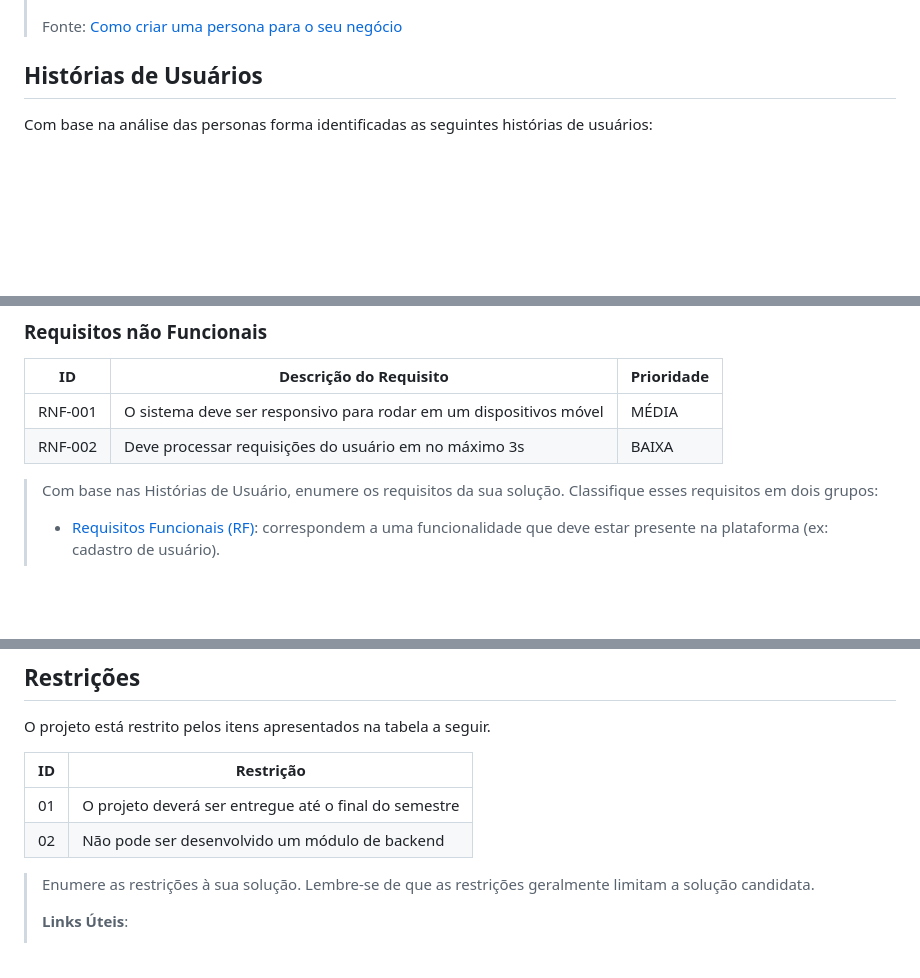
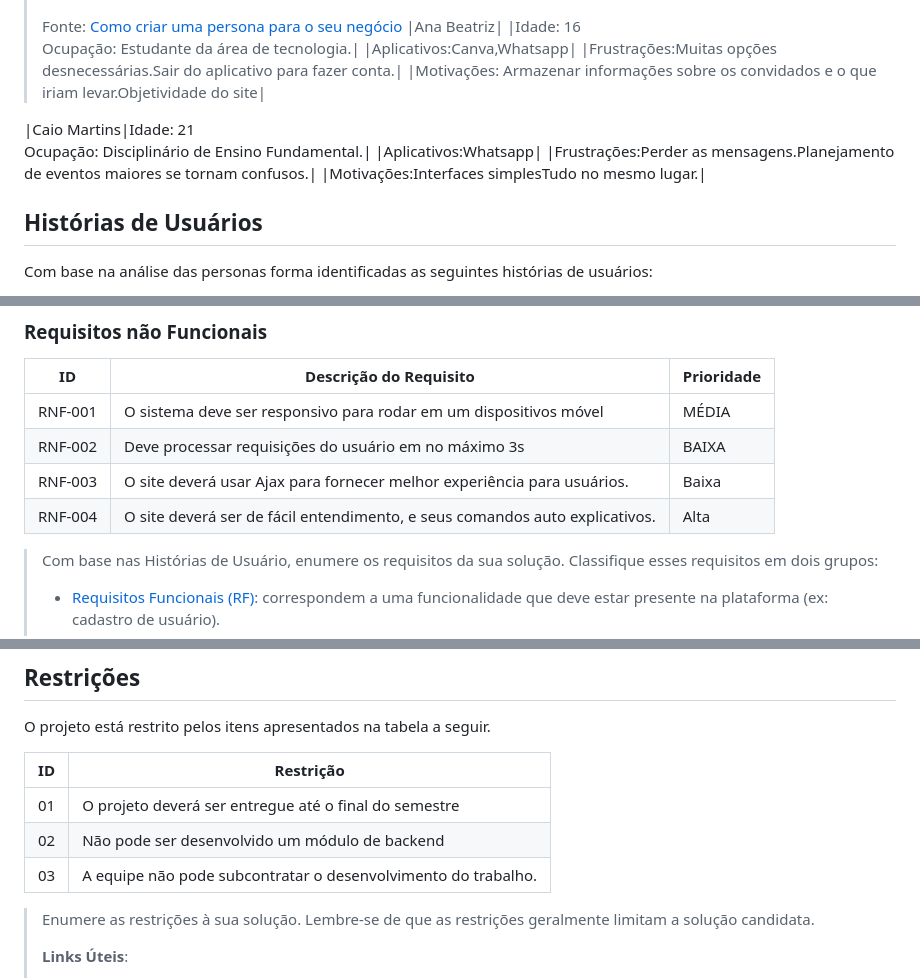
Before and after one commit to LuisBrescia/EventManager, a Markdown page: docs/relatorio/Relatorio Tecnico - TEMPLATE.md, 3 parts joined by grey strips. Rendered like a GitHub page; blank space fills up the shorter version.

Commit message:
Tabela de personas atualizada

```diff
--- a/docs/relatorio/Relatorio Tecnico - TEMPLATE.md
+++ b/docs/relatorio/Relatorio Tecnico - TEMPLATE.md
@@ -167,6 +167,22 @@ Definição técnica do problema e os pontos mais relevantes a serem tratados ne
 > ![Exemplo de Persona](imaages/../images/persona.png)
 >
 > Fonte: [Como criar uma persona para o seu negócio](https://raissaviegas.com.br/como-criar-uma-persona/)
+|Ana Beatriz|
+|Idade: 16<br/>Ocupação: Estudante da área de tecnologia.|
+|Aplicativos:Canva,Whatsapp|
+|Frustrações:Muitas opções desnecessárias.Sair do aplicativo para fazer conta.|
+|Motivações: Armazenar informações sobre os convidados e o que iriam levar.Objetividade do site|
+
+|Caio Martins|Idade: 21<br/>Ocupação: Disciplinário de Ensino Fundamental.|
+|Aplicativos:Whatsapp|
+|Frustrações:Perder as mensagens.Planejamento de eventos maiores se tornam confusos.|
+|Motivações:Interfaces simplesTudo no mesmo lugar.|
+
+
+
+
+
+
 
 
 ## Histórias de Usuários
@@ -229,6 +245,10 @@ As tabelas que se seguem apresentam os requisitos funcionais e não funcionais q
 |-------|-------------------------|----|
 |RNF-001| O sistema deve ser responsivo para rodar em um dispositivos móvel | MÉDIA |
 |RNF-002| Deve processar requisições do usuário em no máximo 3s |  BAIXA |
+|RNF-003|O site deverá usar Ajax para fornecer melhor experiência para usuários.|Baixa|
+|RNF-004|O site deverá ser de fácil entendimento, e seus comandos auto explicativos.|Alta|
+
+
 
 > Com base nas Histórias de Usuário, enumere os requisitos da sua
 > solução. Classifique esses requisitos em dois grupos:
@@ -260,6 +280,8 @@ O projeto está restrito pelos itens apresentados na tabela a seguir.
 |--|-------------------------------------------------------|
 |01| O projeto deverá ser entregue até o final do semestre |
 |02| Não pode ser desenvolvido um módulo de backend        |
+|03|A equipe não pode subcontratar o desenvolvimento do trabalho.|
+
 
 
 > Enumere as restrições à sua solução. Lembre-se de que as restrições
```
